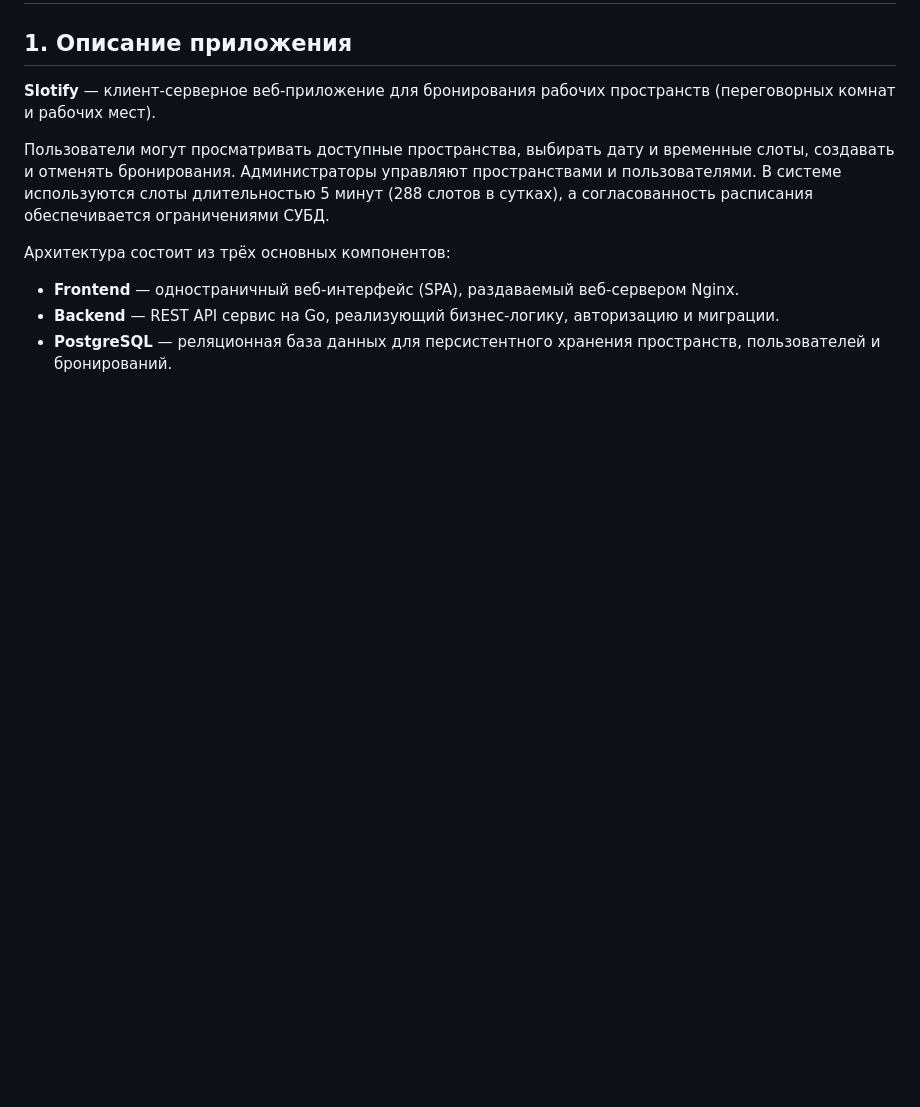
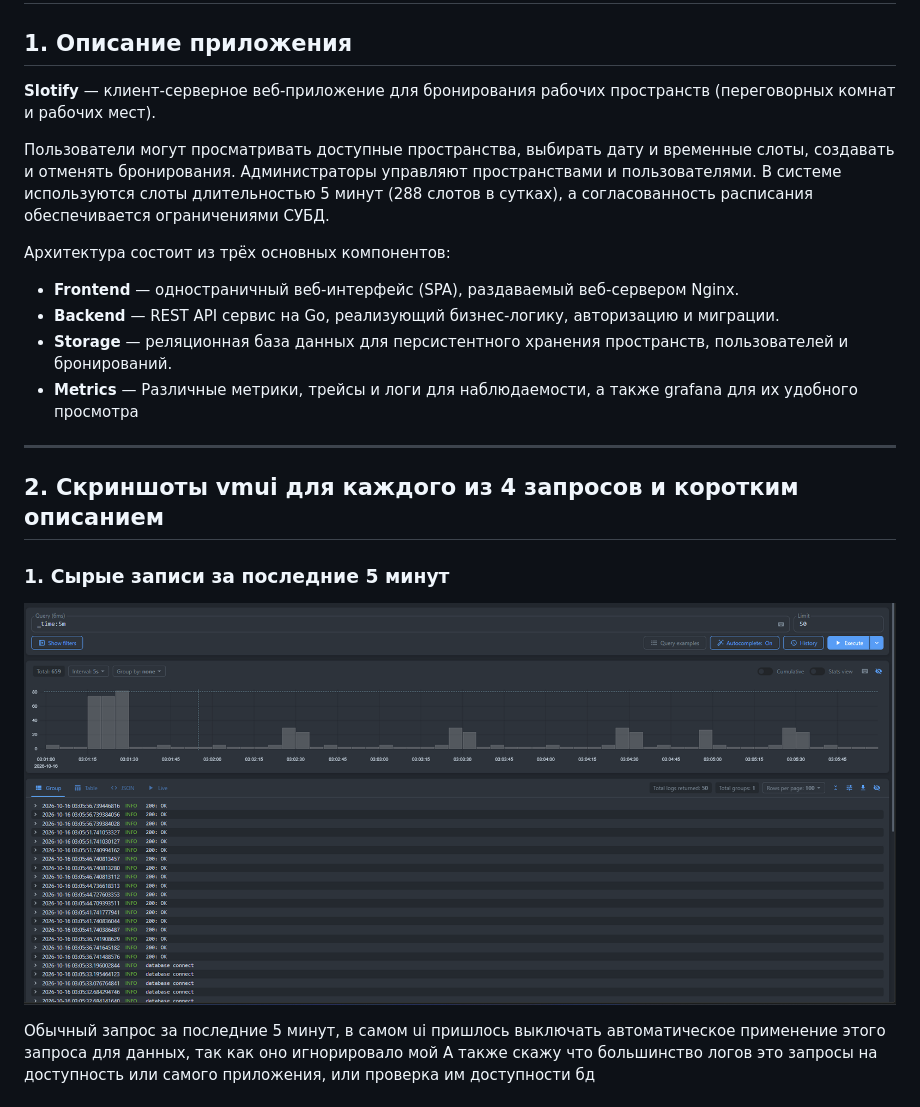
Before and after one commit to WhiCu/slotify, a Markdown page: Отчёт.md, the part around one of its changes. Drawn GitHub-style; blank space fills up the shorter version.

```diff
--- a/Отчёт.md
+++ b/Отчёт.md
@@ -9,4 +9,17 @@
 Архитектура состоит из трёх основных компонентов:
 - **Frontend** — одностраничный веб-интерфейс (SPA), раздаваемый веб-сервером Nginx.
 - **Backend** — REST API сервис на Go, реализующий бизнес-логику, авторизацию и миграции.
-- **PostgreSQL** — реляционная база данных для персистентного хранения пространств, пользователей и бронирований.
+- **Storage** — реляционная база данных для персистентного хранения пространств, пользователей и бронирований.
+- **Metrics** — Различные метрики, трейсы и логи для наблюдаемости, а также grafana для их удобного просмотра
+
+---
+## 2. Скриншоты vmui для каждого из 4 запросов и коротким описанием
+
+### 1. Cырые записи за последние 5 минут
+
+![raw.png](.github/video/raw.png)
+
+Обычный запрос за последние 5 минут, в самом ui пришлось выключать автоматическое применение этого запроса для данных, так как оно игнорировало мой
+А также скажу что большинство логов это запросы на доступность или самого приложения, или проверка им доступности бд
+
+
```
Also changed, not shown: other parts of Отчёт.md (+32 -47 lines).
